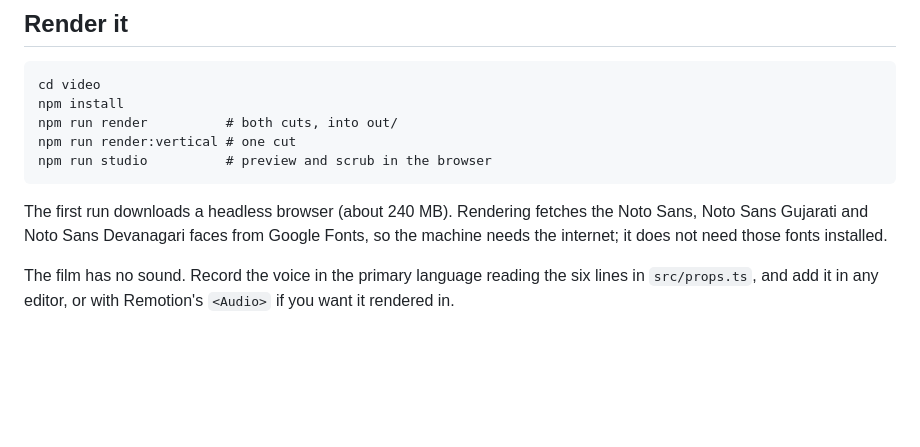
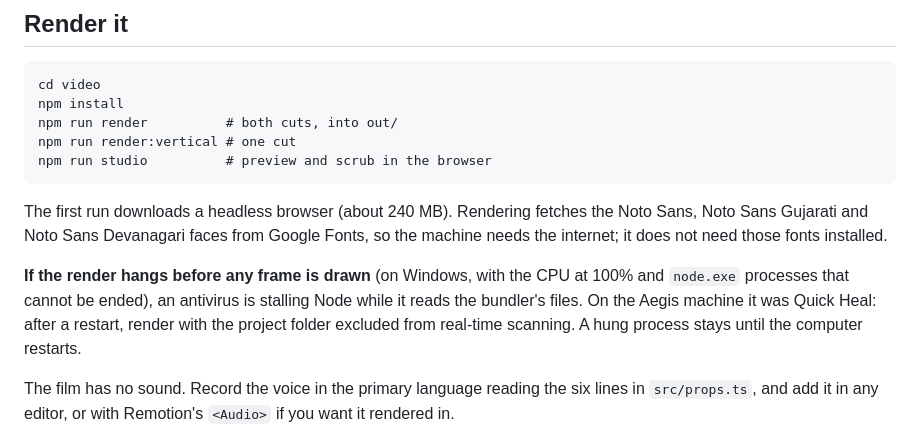
Before and after one commit to Aiproductsfactory/khozo, a Markdown page: video/README.md, the part around the change. Rendered like a GitHub page; blank space fills up the shorter version.

Commit message:
docs: what to do when the render hangs on Windows (an antivirus stalling file reads)
Co-Authored-By: Claude Opus 5.5 <noreply@anthropic.com>

````diff
--- a/video/README.md
+++ b/video/README.md
@@ -26,6 +26,8 @@ npm run studio          # preview and scrub in the browser
 ```
 
 The first run downloads a headless browser (about 240 MB). Rendering fetches the Noto Sans, Noto Sans Gujarati and Noto Sans Devanagari faces from Google Fonts, so the machine needs the internet; it does not need those fonts installed.
+
+**If the render hangs before any frame is drawn** (on Windows, with the CPU at 100% and `node.exe` processes that cannot be ended), an antivirus is stalling Node while it reads the bundler's files. On the Aegis machine it was Quick Heal: after a restart, render with the project folder excluded from real-time scanning. A hung process stays until the computer restarts.
 
 The film has no sound. Record the voice in the primary language reading the six lines in `src/props.ts`, and add it in any editor, or with Remotion's `<Audio>` if you want it rendered in.
 
````
